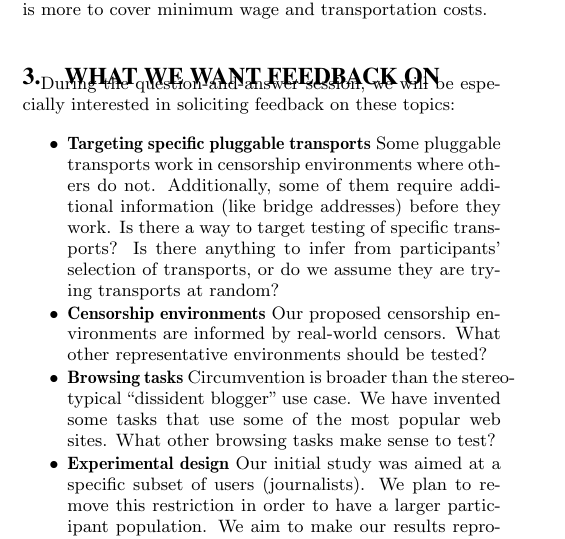
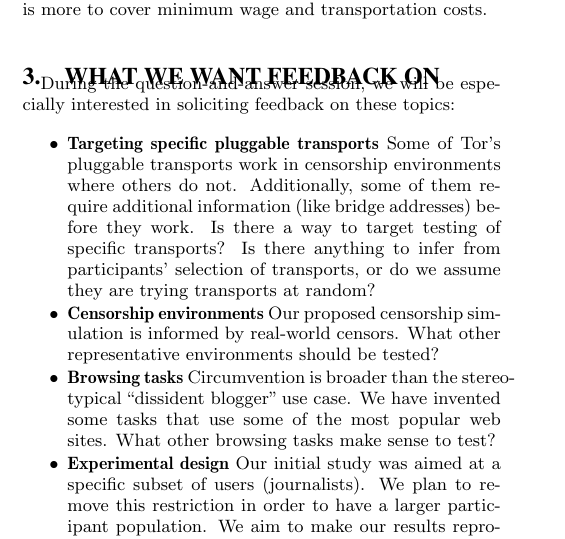
Before and after one commit to lindanlee/HOTPETS2015-paper, a LaTeX paper (PETS2015-paper/paper.tex): part of one column of page 2 of 2, cut so that both start at the same text. Compiled offline with pdfLaTeX.

Commit message:
Change wording for better margins.

```diff
--- a/PETS2015-paper/paper.tex
+++ b/PETS2015-paper/paper.tex
@@ -187,7 +187,7 @@ on these topics:
 
 \begin{itemize} \itemsep1pt \parskip0pt \parsep0pt
 \item {\bfseries Targeting specific pluggable transports}
-Some pluggable transports work in censorship environments
+Some of Tor's pluggable transports work in censorship environments
 where others do not.
 Additionally, some of them require additional information
 (like bridge addresses) before they work.
@@ -196,7 +196,7 @@ Is there anything to infer from participants' selection of transports,
 or do we assume they are trying transports at random?
 
 \item {\bfseries Censorship environments}
-Our proposed censorship environments are informed
+Our proposed censorship simulation is informed
 by real-world censors.
 What other representative environments
 should be tested?
```
